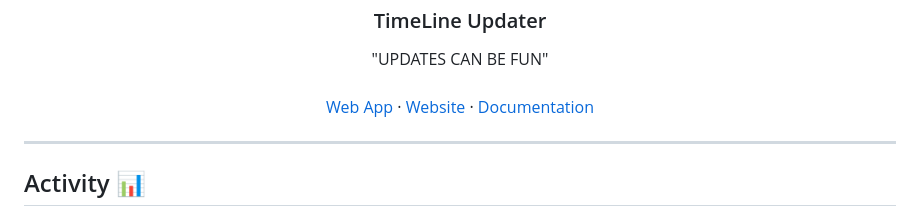
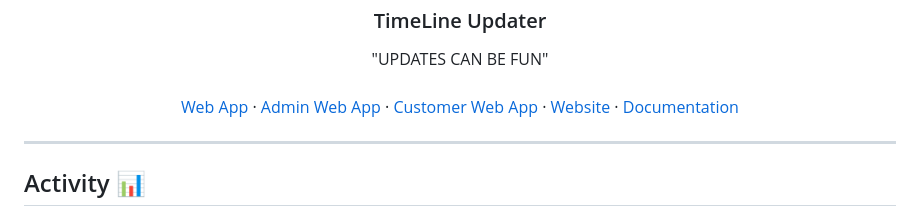
Before and after one commit to coderaveHQ/timeline_updater_app, a Markdown page: README.md, the part around the change. GitHub-like rendering.

Commit message:
docs: update README

```diff
--- a/README.md
+++ b/README.md
@@ -9,7 +9,11 @@
     "UPDATES CAN BE FUN"
     <br />
     <br />
-    <a href="https://app.timeline-updater.com">Web App</a>
+    <a href="https://timeline-updater-app.web.app">Web App</a>
+    ·
+    <a href="https://timeline-updater-admin-app.web.app">Admin Web App</a>
+    ·
+    <a href="https://timeline-updater-customer-app.web.app">Customer Web App</a>
     ·
     <a href="https://timeline-updater.com">Website</a>
     ·
```
